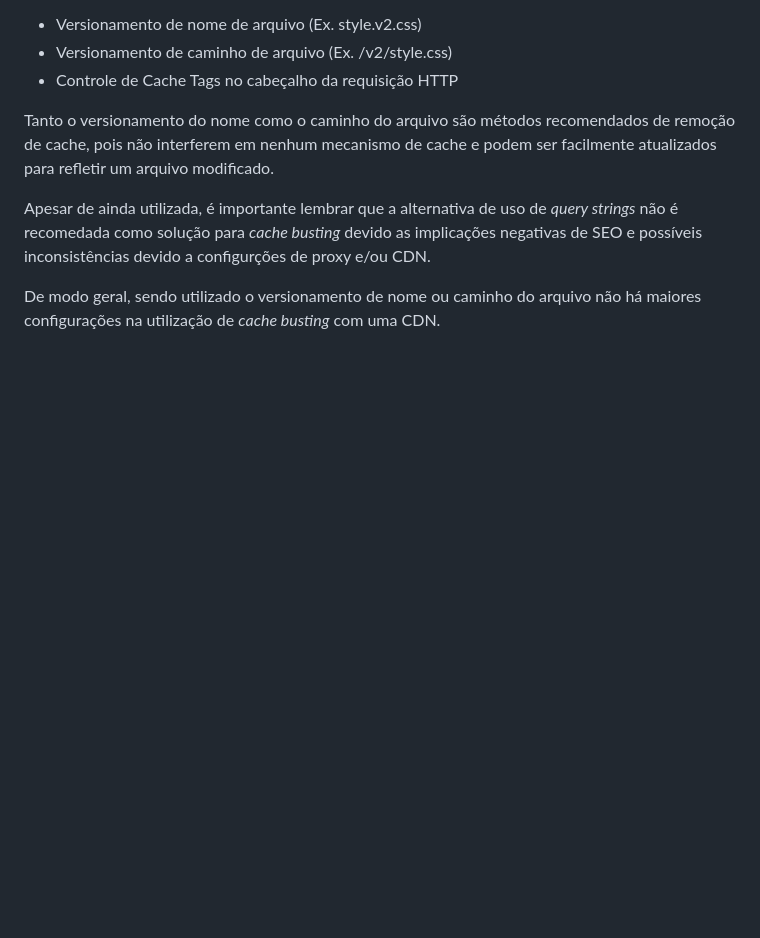
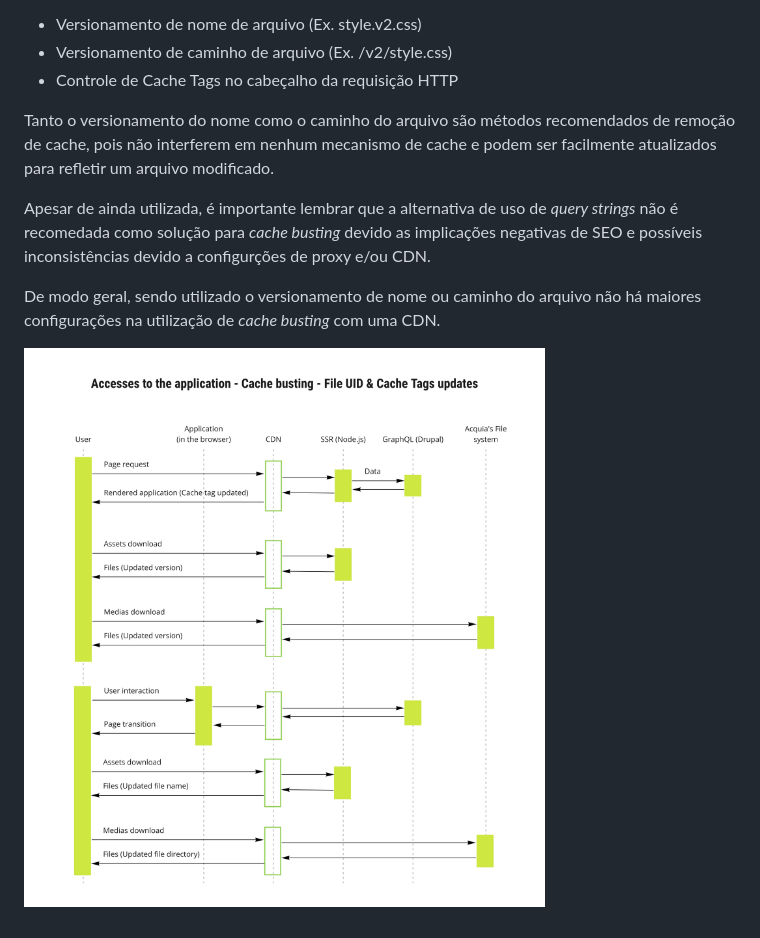
Before and after one commit to TallerWebSolutions/next-on-drupal-pocs, a Markdown page: docs/CACHEBUSTING.md, the part around the change. Drawn GitHub-style; pictures changed too: docs/assets/cache-busting_sequence-flow.png (added); blank space fills up the shorter version.

Commit message:
Added cache busting sequence flow.

```diff
--- a/docs/CACHEBUSTING.md
+++ b/docs/CACHEBUSTING.md
@@ -28,3 +28,5 @@ Tanto o versionamento do nome como o caminho do arquivo são métodos recomendad
 Apesar de ainda utilizada, é importante lembrar que a alternativa de uso de _query strings_ não é recomedada como solução para _cache busting_ devido as implicações negativas de SEO e possíveis inconsistências devido a configurções de proxy e/ou CDN.
 
 De modo geral, sendo utilizado o versionamento de nome ou caminho do arquivo não há maiores configurações na utilização de _cache busting_ com uma CDN.
+
+![Cache Busting Sequence Flow](assets/cache-busting_sequence-flow.png)
```
